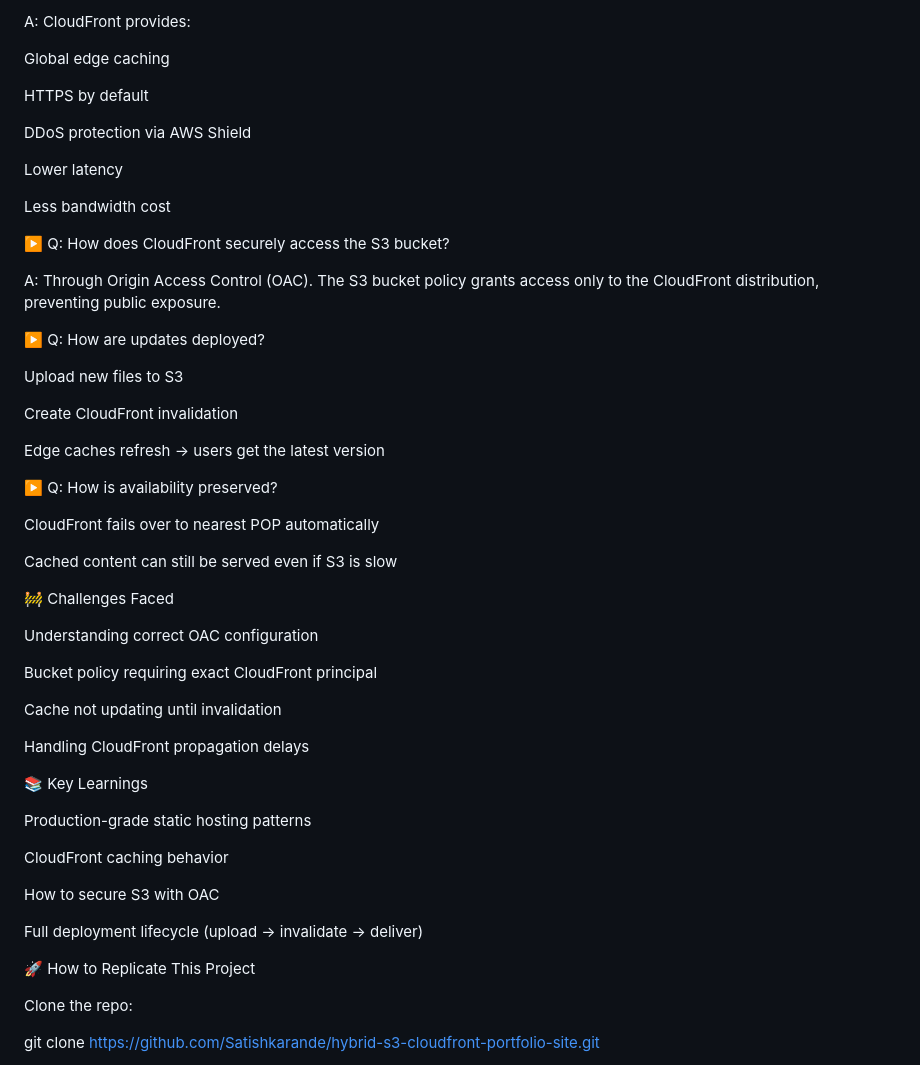
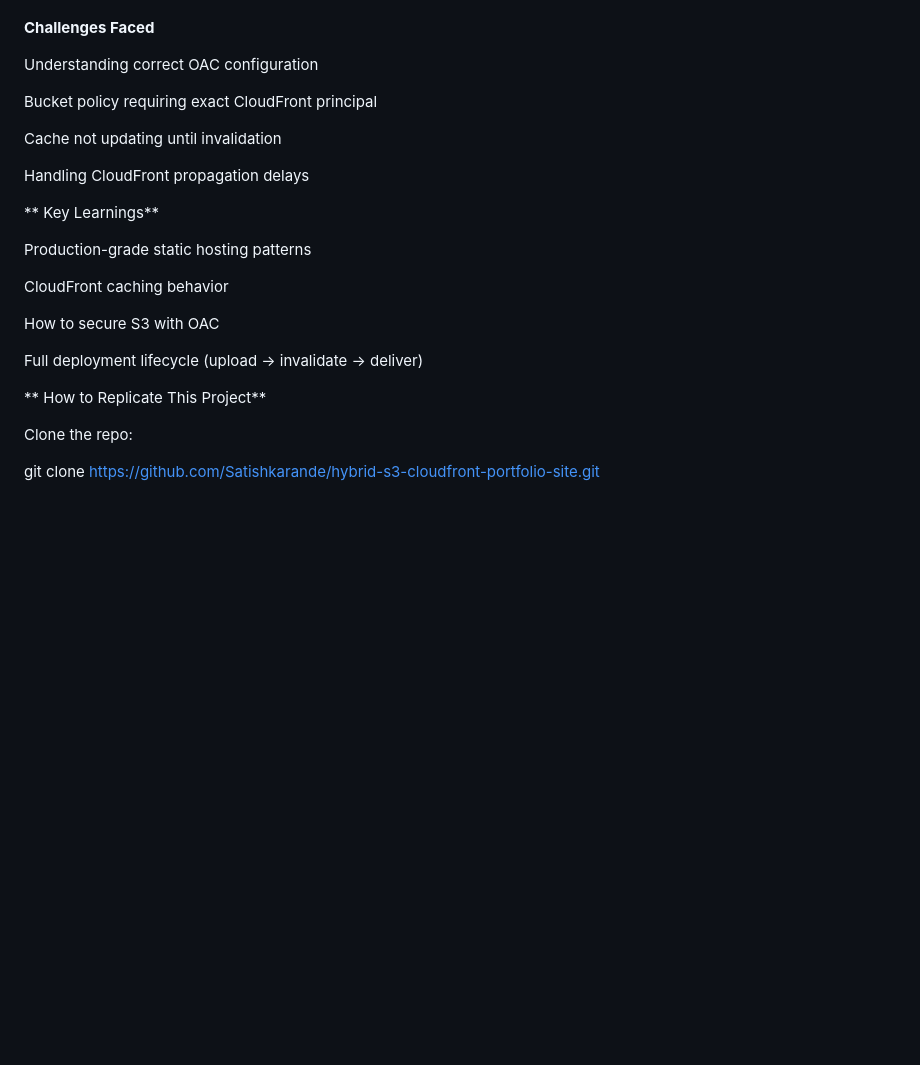
Before and after one commit to Satishkarande/hybrid-s3-cloudfront-portfolio-site, a Markdown page: README.md, the part around one of its changes. Rendered like a GitHub page; blank space fills up the shorter version.

```diff
--- a/README.md
+++ b/README.md
@@ -118,36 +116,5 @@ Apply real-world AWS architecture patterns
 
-A: CloudFront provides:
-
-Global edge caching
-
-HTTPS by default
-
-DDoS protection via AWS Shield
-
-Lower latency
-
-Less bandwidth cost
-
-▶️ Q: How does CloudFront securely access the S3 bucket?
-
-A: Through Origin Access Control (OAC).
-The S3 bucket policy grants access only to the CloudFront distribution, preventing public exposure.
-
-▶️ Q: How are updates deployed?
-
-Upload new files to S3
-
-Create CloudFront invalidation
-
-Edge caches refresh → users get the latest version
-
-▶️ Q: How is availability preserved?
-
-CloudFront fails over to nearest POP automatically
-
-Cached content can still be served even if S3 is slow
-
-🚧 Challenges Faced
+**Challenges Faced**
 
 Understanding correct OAC configuration
 
@@ -157,7 +124,7 @@ Cache not updating until invalidation
 
 Handling CloudFront propagation delays
 
-📚 Key Learnings
+** Key Learnings**
 
 Production-grade static hosting patterns
 
@@ -167,7 +134,7 @@ How to secure S3 with OAC
 
 Full deployment lifecycle (upload → invalidate → deliver)
 
-🚀 How to Replicate This Project
+** How to Replicate This Project**
 
 Clone the repo:
 
```
Also changed, not shown: other parts of README.md (+26 -28 lines).
